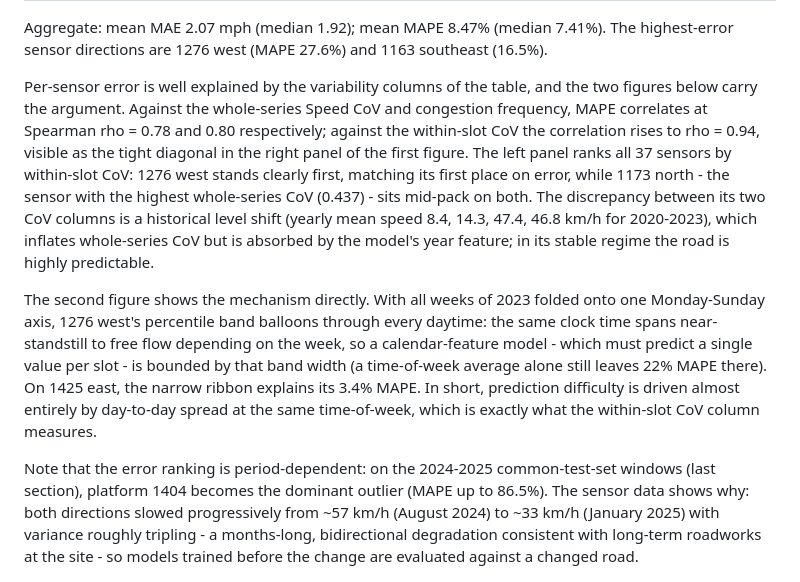
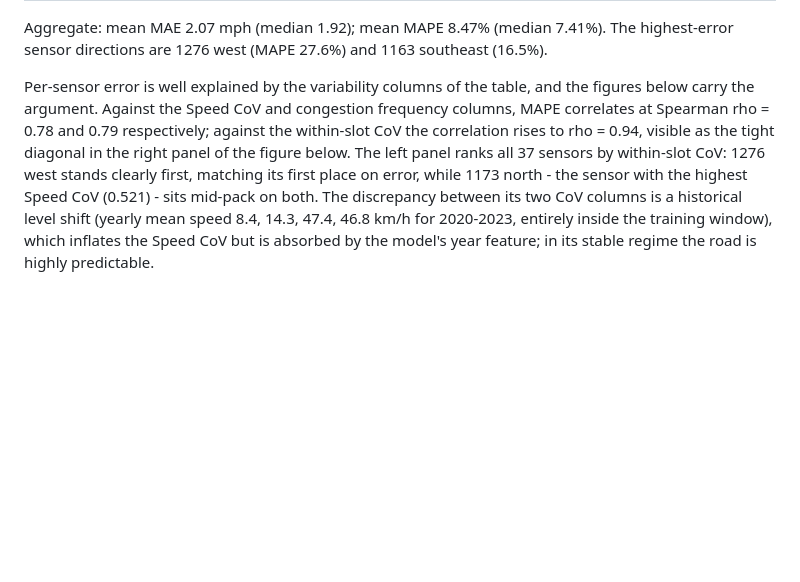
Before and after one commit to randyp7/ML-based_traffic_prediction_deployment_analysis, a Markdown page: paper_artifacts/model_evaluation.md, the part around one of its changes. GitHub-like rendering; blank space fills up the shorter version.

```diff
--- a/paper_artifacts/model_evaluation.md
+++ b/paper_artifacts/model_evaluation.md
@@ -56,11 +56,7 @@ All rows in this table come from the **3-year initial training regime** (trained
 
 Aggregate: mean MAE 2.07 mph (median 1.92); mean MAPE 8.47% (median 7.41%). The highest-error sensor directions are 1276 west (MAPE 27.6%) and 1163 southeast (16.5%).
 
-Per-sensor error is well explained by the variability columns of the table, and the two figures below carry the argument. Against the whole-series Speed CoV and congestion frequency, MAPE correlates at Spearman rho = 0.78 and 0.80 respectively; against the within-slot CoV the correlation rises to rho = 0.94, visible as the tight diagonal in the right panel of the first figure. The left panel ranks all 37 sensors by within-slot CoV: 1276 west stands clearly first, matching its first place on error, while 1173 north - the sensor with the highest whole-series CoV (0.437) - sits mid-pack on both. The discrepancy between its two CoV columns is a historical level shift (yearly mean speed 8.4, 14.3, 47.4, 46.8 km/h for 2020-2023), which inflates whole-series CoV but is absorbed by the model's year feature; in its stable regime the road is highly predictable.
-
-The second figure shows the mechanism directly. With all weeks of 2023 folded onto one Monday-Sunday axis, 1276 west's percentile band balloons through every daytime: the same clock time spans near-standstill to free flow depending on the week, so a calendar-feature model - which must predict a single value per slot - is bounded by that band width (a time-of-week average alone still leaves 22% MAPE there). On 1425 east, the narrow ribbon explains its 3.4% MAPE. In short, prediction difficulty is driven almost entirely by day-to-day spread at the same time-of-week, which is exactly what the within-slot CoV column measures.
-
-Note that the error ranking is period-dependent: on the 2024-2025 common-test-set windows (last section), platform 1404 becomes the dominant outlier (MAPE up to 86.5%). The sensor data shows why: both directions slowed progressively from ~57 km/h (August 2024) to ~33 km/h (January 2025) with variance roughly tripling - a months-long, bidirectional degradation consistent with long-term roadworks at the site - so models trained before the change are evaluated against a changed road.
+Per-sensor error is well explained by the variability columns of the table, and the figures below carry the argument. Against the Speed CoV and congestion frequency columns, MAPE correlates at Spearman rho = 0.78 and 0.79 respectively; against the within-slot CoV the correlation rises to rho = 0.94, visible as the tight diagonal in the right panel of the figure below. The left panel ranks all 37 sensors by within-slot CoV: 1276 west stands clearly first, matching its first place on error, while 1173 north - the sensor with the highest Speed CoV (0.521) - sits mid-pack on both. The discrepancy between its two CoV columns is a historical level shift (yearly mean speed 8.4, 14.3, 47.4, 46.8 km/h for 2020-2023, entirely inside the training window), which inflates the Speed CoV but is absorbed by the model's year feature; in its stable regime the road is highly predictable.
 
 ![Left: within-slot CoV (2023) per sensor, sorted; highlighted bars are the sensors discussed in the text. Right: within-slot CoV against held-out MAPE under the 3-year regime (Spearman rho = 0.94).](within_slot_cov.png)
 
```
Also changed, not shown: other parts of paper_artifacts/model_evaluation.md (+45 -38 lines), paper_artifacts/sensor_1276w_profile.png, paper_artifacts/sensor_1404_regime.png (added), 2 other files.
